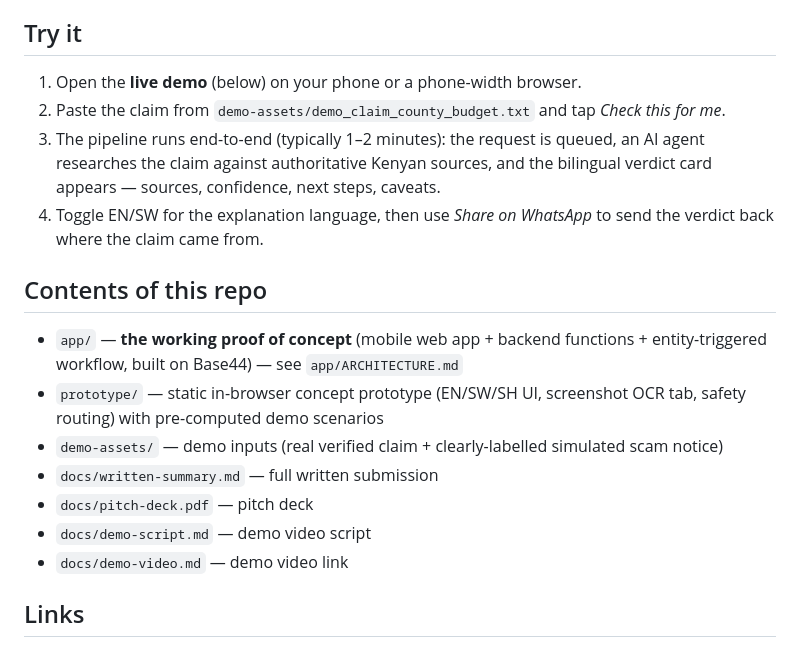
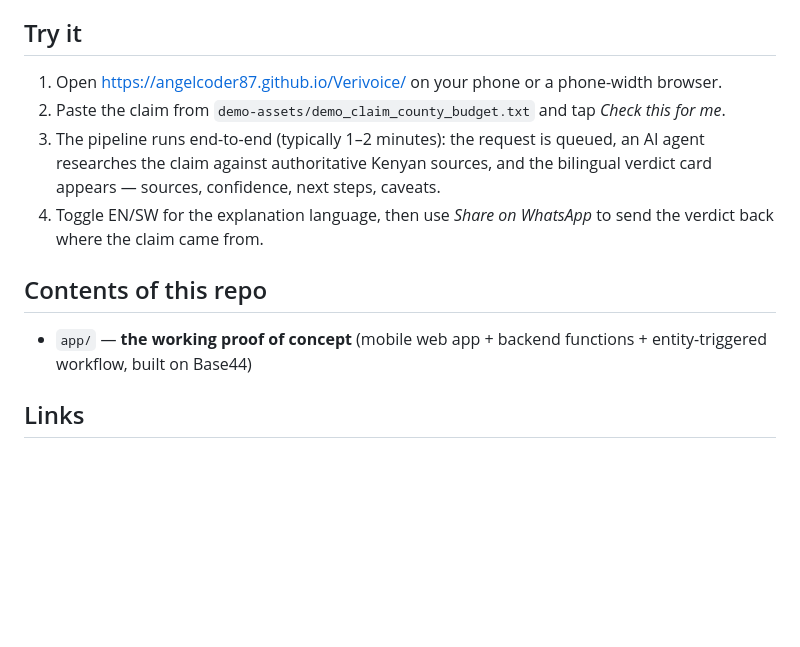
Before and after one commit to Angelcoder87/Verivoice, a Markdown page: README.md, the part around the change. Rendered like a GitHub page; blank space fills up the shorter version.

Commit message:
Fix live demo link and update contents in README
Updated the live demo link and refined the contents section.

```diff
--- a/README.md
+++ b/README.md
@@ -31,20 +31,14 @@ Every verdict returned by the live demo is checked against real, current sources
 
 ## Try it
 
-1. Open the **live demo** (below) on your phone or a phone-width browser.
+1. Open https://angelcoder87.github.io/Verivoice/ on your phone or a phone-width browser.
 2. Paste the claim from `demo-assets/demo_claim_county_budget.txt` and tap *Check this for me*.
 3. The pipeline runs end-to-end (typically 1–2 minutes): the request is queued, an AI agent researches the claim against authoritative Kenyan sources, and the bilingual verdict card appears — sources, confidence, next steps, caveats.
 4. Toggle EN/SW for the explanation language, then use *Share on WhatsApp* to send the verdict back where the claim came from.
 
 ## Contents of this repo
 
-- `app/` — **the working proof of concept** (mobile web app + backend functions + entity-triggered workflow, built on Base44) — see `app/ARCHITECTURE.md`
-- `prototype/` — static in-browser concept prototype (EN/SW/SH UI, screenshot OCR tab, safety routing) with pre-computed demo scenarios
-- `demo-assets/` — demo inputs (real verified claim + clearly-labelled simulated scam notice)
-- `docs/written-summary.md` — full written submission
-- `docs/pitch-deck.pdf` — pitch deck
-- `docs/demo-script.md` — demo video script
-- `docs/demo-video.md` — demo video link
+- `app/` — **the working proof of concept** (mobile web app + backend functions + entity-triggered workflow, built on Base44)
 
 ## Links
 
```
